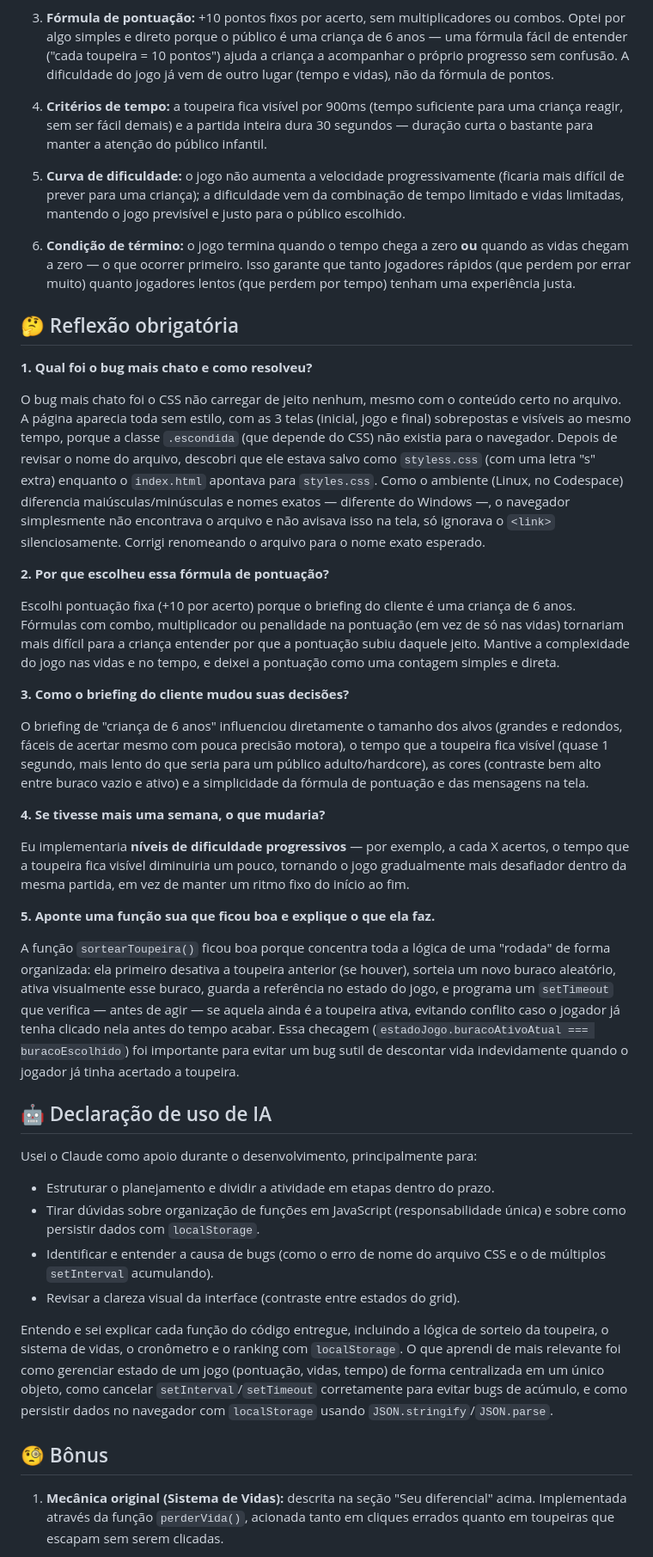
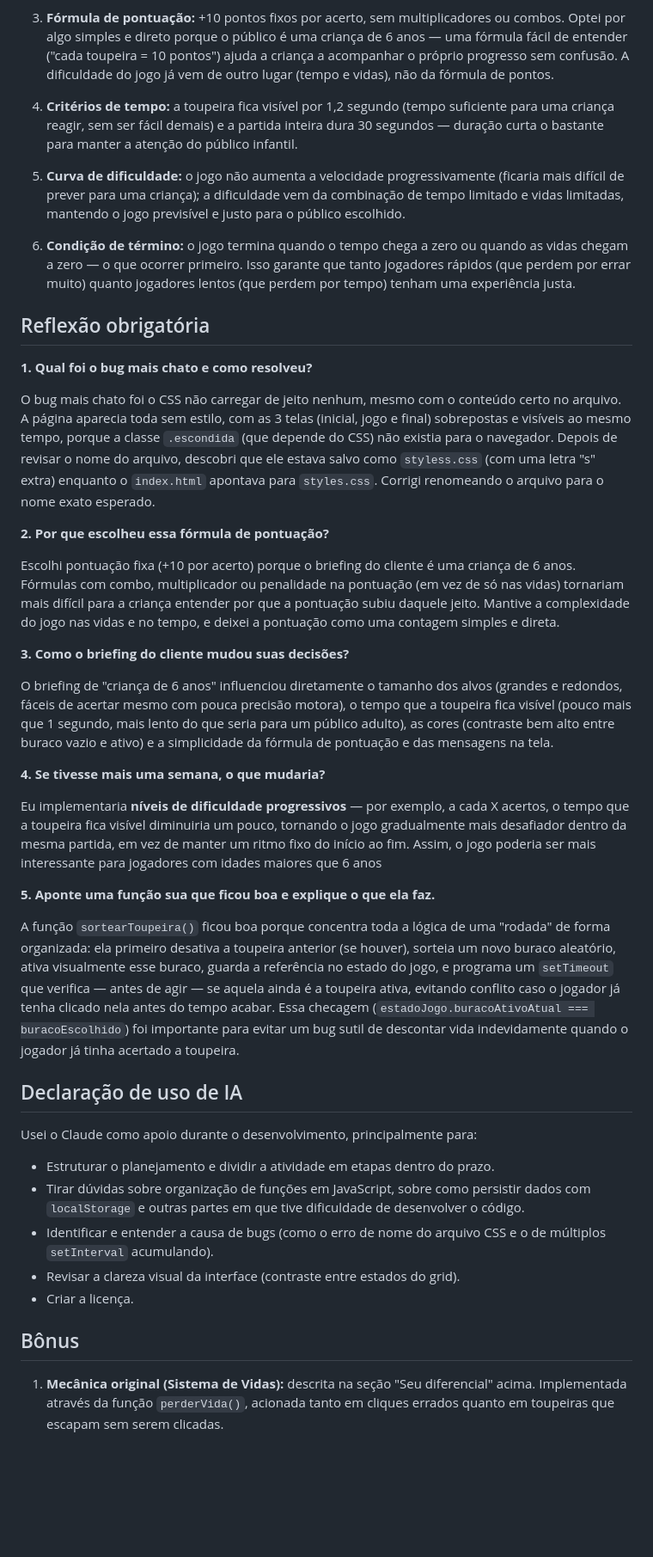
Before and after one commit to inanni21/jogo-toupeira-web-js, a Markdown page: README.md, the part around one of its changes. Shown at 86% size. Drawn GitHub-style; blank space fills up the shorter version.

```diff
--- a/README.md
+++ b/README.md
@@ -63,17 +62,17 @@ O jogador começa com 3 vidas (`VIDAS_INICIAIS`). A função `perderVida()` é c
 
 3. **Fórmula de pontuação:** +10 pontos fixos por acerto, sem multiplicadores ou combos. Optei por algo simples e direto porque o público é uma criança de 6 anos — uma fórmula fácil de entender ("cada toupeira = 10 pontos") ajuda a criança a acompanhar o próprio progresso sem confusão. A dificuldade do jogo já vem de outro lugar (tempo e vidas), não da fórmula de pontos.
 
-4. **Critérios de tempo:** a toupeira fica visível por 900ms (tempo suficiente para uma criança reagir, sem ser fácil demais) e a partida inteira dura 30 segundos — duração curta o bastante para manter a atenção do público infantil.
+4. **Critérios de tempo:** a toupeira fica visível por 1,2 segundo (tempo suficiente para uma criança reagir, sem ser fácil demais) e a partida inteira dura 30 segundos — duração curta o bastante para manter a atenção do público infantil.
 
 5. **Curva de dificuldade:** o jogo não aumenta a velocidade progressivamente (ficaria mais difícil de prever para uma criança); a dificuldade vem da combinação de tempo limitado e vidas limitadas, mantendo o jogo previsível e justo para o público escolhido.
 
-6. **Condição de término:** o jogo termina quando o tempo chega a zero **ou** quando as vidas chegam a zero — o que ocorrer primeiro. Isso garante que tanto jogadores rápidos (que perdem por errar muito) quanto jogadores lentos (que perdem por tempo) tenham uma experiência justa.
+6. **Condição de término:** o jogo termina quando o tempo chega a zero ou quando as vidas chegam a zero — o que ocorrer primeiro. Isso garante que tanto jogadores rápidos (que perdem por errar muito) quanto jogadores lentos (que perdem por tempo) tenham uma experiência justa.
 
-## 🤔 Reflexão obrigatória
+## Reflexão obrigatória
 
 **1. Qual foi o bug mais chato e como resolveu?**
 
-O bug mais chato foi o CSS não carregar de jeito nenhum, mesmo com o conteúdo certo no arquivo. A página aparecia toda sem estilo, com as 3 telas (inicial, jogo e final) sobrepostas e visíveis ao mesmo tempo, porque a classe `.escondida` (que depende do CSS) não existia para o navegador. Depois de revisar o nome do arquivo, descobri que ele estava salvo como `styless.css` (com uma letra "s" extra) enquanto o `index.html` apontava para `styles.css`. Como o ambiente (Linux, no Codespace) diferencia maiúsculas/minúsculas e nomes exatos — diferente do Windows —, o navegador simplesmente não encontrava o arquivo e não avisava isso na tela, só ignorava o `<link>` silenciosamente. Corrigi renomeando o arquivo para o nome exato esperado.
+O bug mais chato foi o CSS não carregar de jeito nenhum, mesmo com o conteúdo certo no arquivo. A página aparecia toda sem estilo, com as 3 telas (inicial, jogo e final) sobrepostas e visíveis ao mesmo tempo, porque a classe `.escondida` (que depende do CSS) não existia para o navegador. Depois de revisar o nome do arquivo, descobri que ele estava salvo como `styless.css` (com uma letra "s" extra) enquanto o `index.html` apontava para `styles.css`. Corrigi renomeando o arquivo para o nome exato esperado.
 
 **2. Por que escolheu essa fórmula de pontuação?**
 
@@ -81,27 +80,26 @@ Escolhi pontuação fixa (+10 por acerto) porque o briefing do cliente é uma cr
 
 **3. Como o briefing do cliente mudou suas decisões?**
 
-O briefing de "criança de 6 anos" influenciou diretamente o tamanho dos alvos (grandes e redondos, fáceis de acertar mesmo com pouca precisão motora), o tempo que a toupeira fica visível (quase 1 segundo, mais lento do que seria para um público adulto/hardcore), as cores (contraste bem alto entre buraco vazio e ativo) e a simplicidade da fórmula de pontuação e das mensagens na tela.
+O briefing de "criança de 6 anos" influenciou diretamente o tamanho dos alvos (grandes e redondos, fáceis de acertar mesmo com pouca precisão motora), o tempo que a toupeira fica visível (pouco mais que 1 segundo, mais lento do que seria para um público adulto), as cores (contraste bem alto entre buraco vazio e ativo) e a simplicidade da fórmula de pontuação e das mensagens na tela.
 
 **4. Se tivesse mais uma semana, o que mudaria?**
 
-Eu implementaria **níveis de dificuldade progressivos** — por exemplo, a cada X acertos, o tempo que a toupeira fica visível diminuiria um pouco, tornando o jogo gradualmente mais desafiador dentro da mesma partida, em vez de manter um ritmo fixo do início ao fim.
+Eu implementaria **níveis de dificuldade progressivos** — por exemplo, a cada X acertos, o tempo que a toupeira fica visível diminuiria um pouco, tornando o jogo gradualmente mais desafiador dentro da mesma partida, em vez de manter um ritmo fixo do início ao fim. Assim, o jogo poderia ser mais interessante para jogadores com idades maiores que 6 anos
 
 **5. Aponte uma função sua que ficou boa e explique o que ela faz.**
 
 A função `sortearToupeira()` ficou boa porque concentra toda a lógica de uma "rodada" de forma organizada: ela primeiro desativa a toupeira anterior (se houver), sorteia um novo buraco aleatório, ativa visualmente esse buraco, guarda a referência no estado do jogo, e programa um `setTimeout` que verifica — antes de agir — se aquela ainda é a toupeira ativa, evitando conflito caso o jogador já tenha clicado nela antes do tempo acabar. Essa checagem (`estadoJogo.buracoAtivoAtual === buracoEscolhido`) foi importante para evitar um bug sutil de descontar vida indevidamente quando o jogador já tinha acertado a toupeira.
 
-## 🤖 Declaração de uso de IA
+## Declaração de uso de IA
 
 Usei o Claude como apoio durante o desenvolvimento, principalmente para:
 - Estruturar o planejamento e dividir a atividade em etapas dentro do prazo.
-- Tirar dúvidas sobre organização de funções em JavaScript (responsabilidade única) e sobre como persistir dados com `localStorage`.
+- Tirar dúvidas sobre organização de funções em JavaScript, sobre como persistir dados com `localStorage` e outras partes em que tive dificuldade de desenvolver o código.
 - Identificar e entender a causa de bugs (como o erro de nome do arquivo CSS e o de múltiplos `setInterval` acumulando).
 - Revisar a clareza visual da interface (contraste entre estados do grid).
+- Criar a licença.
 
-Entendo e sei explicar cada função do código entregue, incluindo a lógica de sorteio da toupeira, o sistema de vidas, o cronômetro e o ranking com `localStorage`. O que aprendi de mais relevante foi como gerenciar estado de um jogo (pontuação, vidas, tempo) de forma centralizada em um único objeto, como cancelar `setInterval`/`setTimeout` corretamente para evitar bugs de acúmulo, e como persistir dados no navegador com `localStorage` usando `JSON.stringify`/`JSON.parse`.
-
-## 🧐 Bônus
+## Bônus
 
 1. **Mecânica original (Sistema de Vidas):** descrita na seção "Seu diferencial" acima. Implementada através da função `perderVida()`, acionada tanto em cliques errados quanto em toupeiras que escapam sem serem clicadas.
 
```
Also changed, not shown: other parts of README.md (+22 -22 lines).
